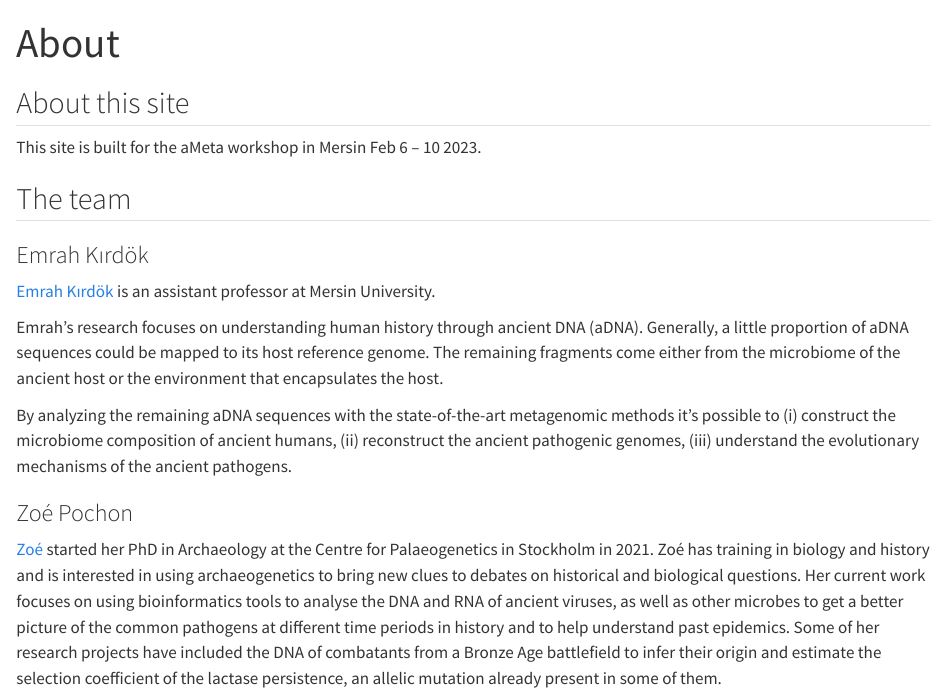
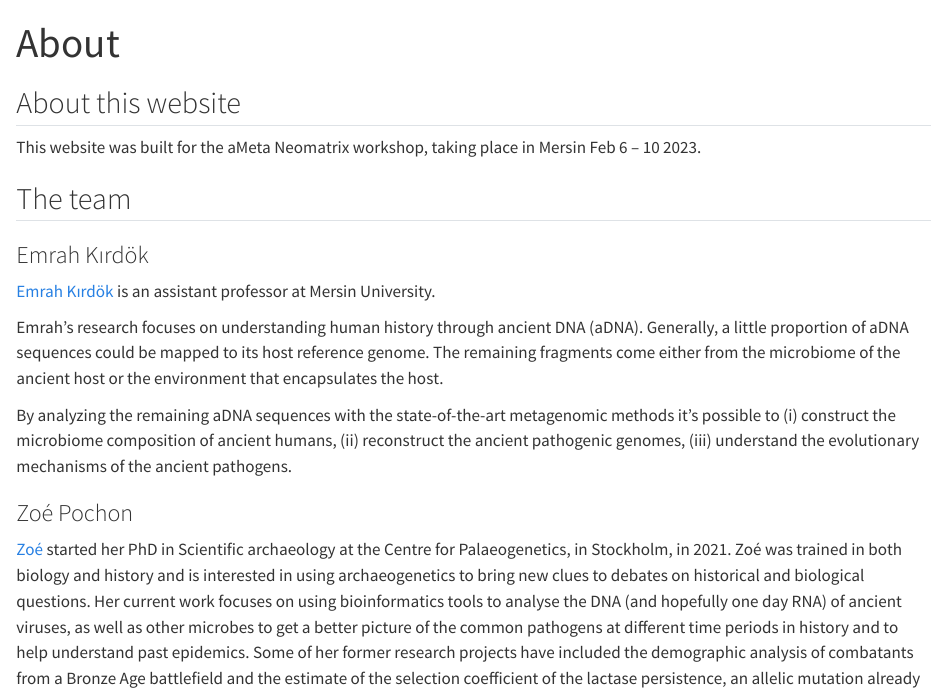
Before and after one commit to kirdoklab/aMeta-workshop, a Quarto document (about.qmd): the page in a window 1100 px wide, from its top, and a second part further down, joined at a grey line. Rendered offline with R 4.5, knitr and Pandoc in place of Quarto, with nearby package versions.

Commit message:
Update Zoe profile in about.qmd

```diff
--- a/about.qmd
+++ b/about.qmd
@@ -2,9 +2,9 @@
 title: "About"
 ---
 
-## About this site
+## About this website
 
-This site is built for the aMeta workshop in Mersin Feb 6 – 10 2023.
+This website was built for the aMeta Neomatrix workshop, taking place in Mersin Feb 6 – 10 2023.
 
 ## The team
 
@@ -18,7 +18,7 @@ By analyzing the remaining aDNA sequences with the state-of-the-art metagenomic
 
 ### Zoé Pochon
 
-[Zoé](http://palaeogenetics.com/zp/) started her PhD in Archaeology at the Centre for Palaeogenetics in Stockholm in 2021. Zoé has training in biology and history and is interested in using archaeogenetics to bring new clues to debates on historical and biological questions. Her current work focuses on using bioinformatics tools to analyse the DNA and RNA of ancient viruses, as well as other microbes to get a better picture of the common pathogens at different time periods in history and to help understand past epidemics. Some of her research projects have included the DNA of combatants from a Bronze Age battlefield to infer their origin and estimate the selection coefficient of the lactase persistence, an allelic mutation already present in some of them.
+[Zoé](http://palaeogenetics.com/zp/) started her PhD in Scientific archaeology at the Centre for Palaeogenetics, in Stockholm, in 2021. Zoé was trained in both biology and history and is interested in using archaeogenetics to bring new clues to debates on historical and biological questions. Her current work focuses on using bioinformatics tools to analyse the DNA (and hopefully one day RNA) of ancient viruses, as well as other microbes to get a better picture of the common pathogens at different time periods in history and to help understand past epidemics. Some of her former research projects have included the demographic analysis of combatants from a Bronze Age battlefield and the estimate of the selection coefficient of the lactase persistence, an allelic mutation already present in some of them.
 
 
 ### Nora Bergfeldt
```
